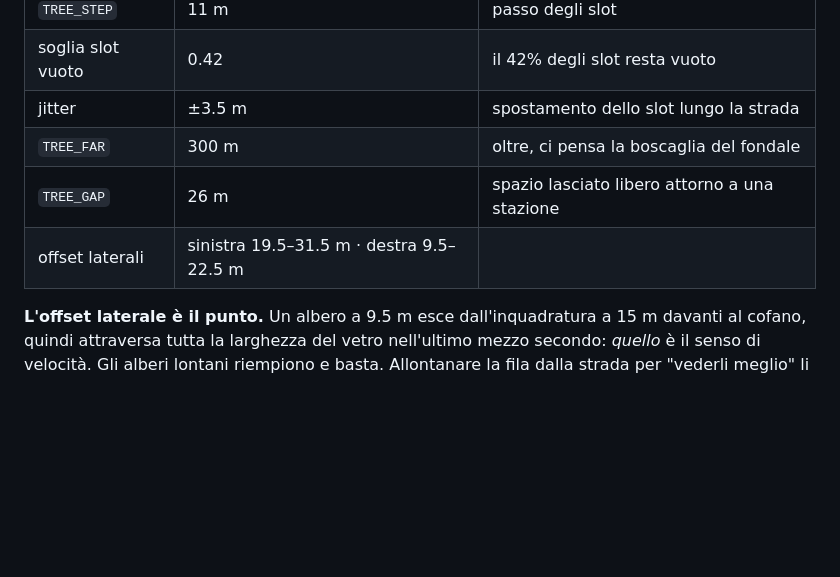
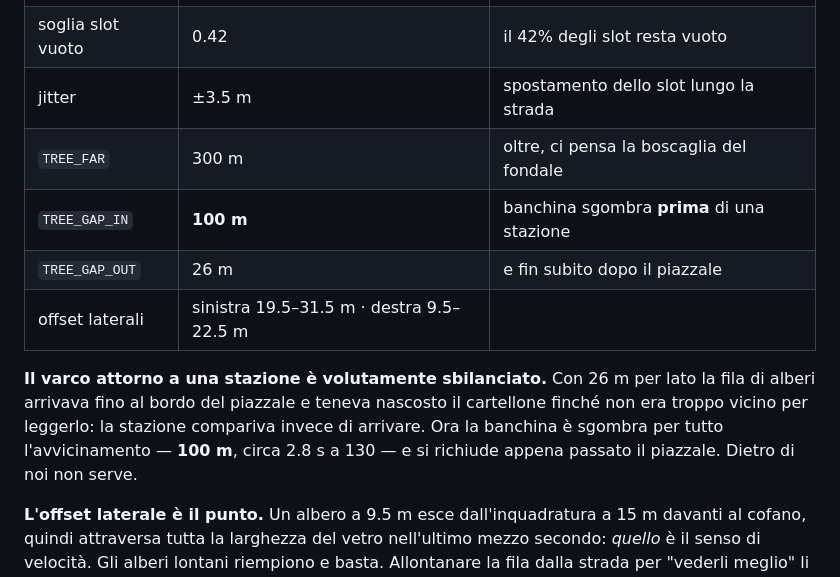
Before and after one commit to Zirullo/True-Cost, a Markdown page: second-brain/09-strada.md, the part around the change. Drawn GitHub-style; blank space fills up the shorter version.

Commit message:
Cento metri di banchina sgombra prima del piazzale
La nota che mancava a un codice gia' in HEAD: TREE_GAP si e' aperto in
TREE_GAP_IN e TREE_GAP_OUT, e il varco attorno a una stazione e' volutamente
sbilanciato. Con 26 m per lato la fila di alberi arrivava fino al bordo del
piazzale e teneva nascosto il cartellone finche' non era troppo vicino per
leggerlo: la stazione compariva invece di arrivare.

Co-Authored-By: Claude Opus 5 <noreply@anthropic.com>

```diff
--- a/second-brain/09-strada.md
+++ b/second-brain/09-strada.md
@@ -408,8 +408,15 @@ lontani.
 | soglia slot vuoto | 0.42 | il 42% degli slot resta vuoto |
 | jitter | ±3.5 m | spostamento dello slot lungo la strada |
 | `TREE_FAR` | 300 m | oltre, ci pensa la boscaglia del fondale |
-| `TREE_GAP` | 26 m | spazio lasciato libero attorno a una stazione |
+| `TREE_GAP_IN` | **100 m** | banchina sgombra **prima** di una stazione |
+| `TREE_GAP_OUT` | 26 m | e fin subito dopo il piazzale |
 | offset laterali | sinistra 19.5–31.5 m · destra 9.5–22.5 m | |
+
+**Il varco attorno a una stazione è volutamente sbilanciato.** Con 26 m per lato
+la fila di alberi arrivava fino al bordo del piazzale e teneva nascosto il cartellone
+finché non era troppo vicino per leggerlo: la stazione compariva invece di arrivare.
+Ora la banchina è sgombra per tutto l'avvicinamento — **100 m**, circa 2.8 s a 130 —
+e si richiude appena passato il piazzale. Dietro di noi non serve.
 
 **L'offset laterale è il punto.** Un albero a 9.5 m esce dall'inquadratura a 15 m
 davanti al cofano, quindi attraversa tutta la larghezza del vetro nell'ultimo mezzo
```
